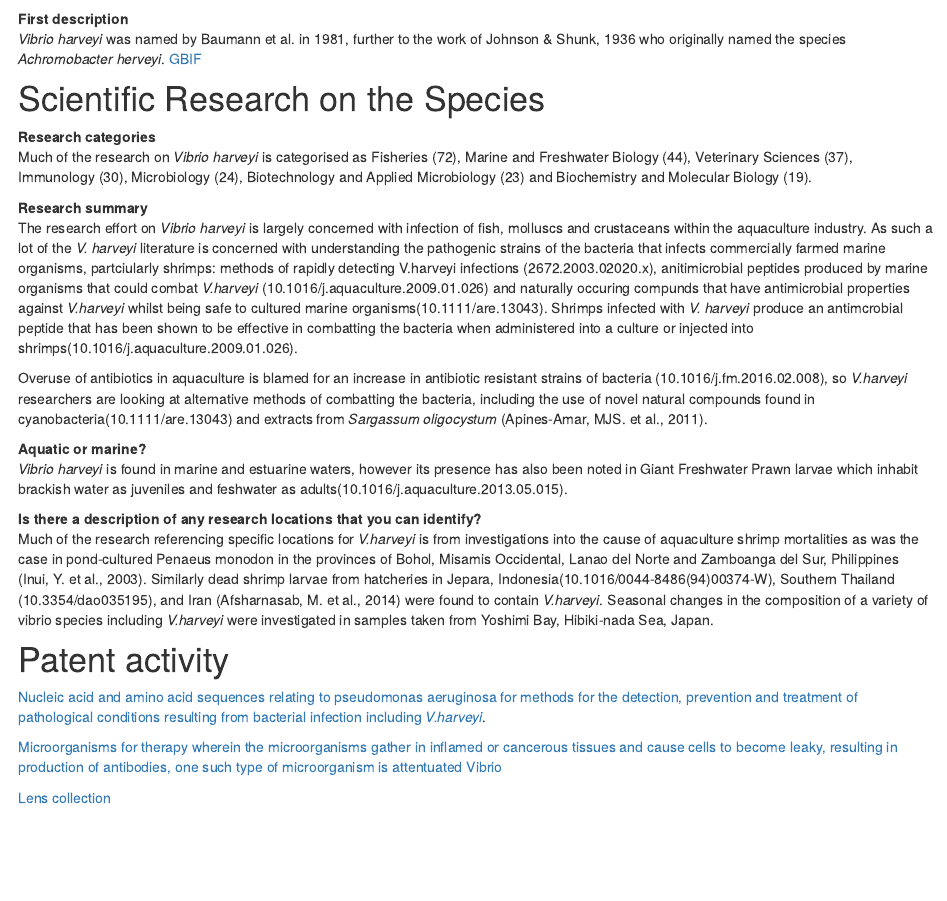
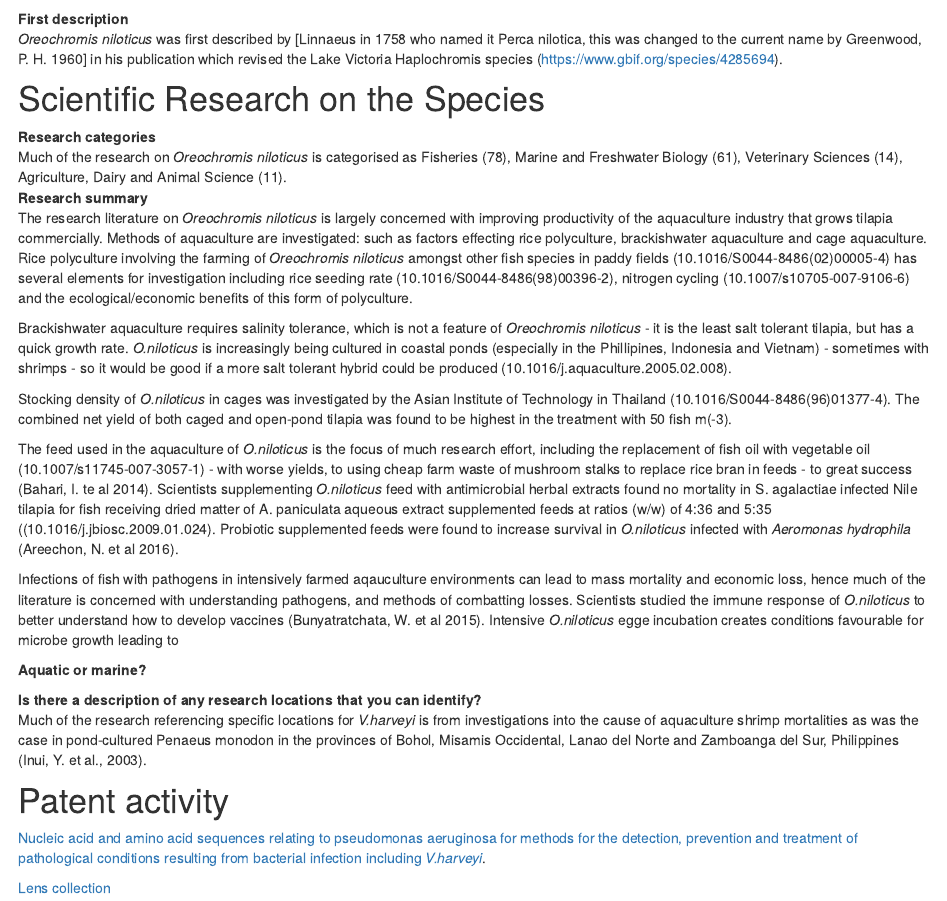
Before and after one commit to NickyShale/asean_marine, an R Markdown document (oreochromis_niloticus.Rmd): the page in a window 1100 px wide, from 620 px down. Rendered offline with R 4.5, knitr and Pandoc, with nearby package versions.

Commit message:
o niloticus update

```diff
--- a/oreochromis_niloticus.Rmd
+++ b/oreochromis_niloticus.Rmd
@@ -24,27 +24,29 @@ Commercial aquaculture of *O. niloticus* dates back to ancient Egypt, as they ar
 
 
 **First description**
-*Vibrio harveyi* was named by Baumann et al. in 1981, further to the work of Johnson & Shunk, 1936 who originally named the species *Achromobacter herveyi*. [GBIF](https://www.gbif.org/species/5427692)
+*Oreochromis niloticus* was first described by [Linnaeus in 1758 who named it Perca nilotica, this was changed to the current name by Greenwood, P. H. 1960] in his publication which revised the Lake Victoria Haplochromis species (https://www.gbif.org/species/4285694).
 
 # Scientific Research on the Species
 
 **Research categories**
-Much of the research on *Vibrio harveyi* is categorised as Fisheries (72), Marine and Freshwater Biology (44), Veterinary Sciences (37),  Immunology (30), Microbiology (24), Biotechnology and Applied Microbiology (23) and Biochemistry and Molecular Biology (19).
+Much of the research on *Oreochromis niloticus* is categorised as Fisheries (78), Marine and Freshwater Biology (61), Veterinary Sciences (14),  Agriculture, Dairy and Animal Science (11).
+**Research summary**
+The research literature on *Oreochromis niloticus* is largely concerned with improving productivity of the aquaculture industry that grows tilapia commercially. Methods of aquaculture are investigated: such as factors effecting rice polyculture, brackishwater aquaculture and cage aquaculture. Rice polyculture involving the farming of *Oreochromis niloticus* amongst other fish species in paddy fields (10.1016/S0044-8486(02)00005-4) has several elements for investigation including rice seeding rate (10.1016/S0044-8486(98)00396-2), nitrogen cycling (10.1007/s10705-007-9106-6) and the ecological/economic benefits of this form of polyculture.
 
-**Research summary**
-The research effort on *Vibrio harveyi* is largely concerned with infection of fish, molluscs and crustaceans within the aquaculture industry. As such a lot of the *V. harveyi* literature is concerned with understanding the pathogenic strains of the bacteria that infects commercially farmed marine organisms, partciularly shrimps: methods of rapidly detecting V.harveyi infections (2672.2003.02020.x), anitimicrobial peptides produced by marine organisms that could combat *V.harveyi* (10.1016/j.aquaculture.2009.01.026) and naturally occuring compunds that have antimicrobial properties against *V.harveyi* whilst being safe to cultured marine organisms(10.1111/are.13043). Shrimps infected with *V. harveyi* produce an antimcrobial peptide that has been shown to be effective in combatting the bacteria when administered into a culture or injected into shrimps(10.1016/j.aquaculture.2009.01.026).
+Brackishwater aquaculture requires salinity tolerance, which is not a feature of *Oreochromis niloticus* - it is the least salt tolerant tilapia, but has a quick growth rate. *O.niloticus* is increasingly being cultured in coastal ponds (especially in the Phillipines, Indonesia and Vietnam) - sometimes with shrimps - so it would be good if a more salt tolerant hybrid could be produced (10.1016/j.aquaculture.2005.02.008).
 
-Overuse of antibiotics in aquaculture is blamed for an increase in antibiotic resistant strains of bacteria (10.1016/j.fm.2016.02.008), so *V.harveyi* researchers are looking at alternative methods of combatting the bacteria, including the use of novel natural compounds found in cyanobacteria(10.1111/are.13043) and extracts from *Sargassum oligocystum* (Apines-Amar, MJS. et al., 2011).
+Stocking density of *O.niloticus* in cages was investigated by the Asian Institute of Technology in Thailand (10.1016/S0044-8486(96)01377-4). The combined net yield of both caged and open-pond tilapia was found to be highest in the treatment with 50 fish m(-3).
+
+The feed used in the aquaculture of *O.niloticus* is the focus of much research effort, including the replacement of fish oil with vegetable oil (10.1007/s11745-007-3057-1) - with worse yields, to using cheap farm waste of mushroom stalks to replace rice bran in feeds - to great success (Bahari, I. te al 2014). Scientists supplementing *O.niloticus* feed with antimicrobial herbal extracts found no mortality in S. agalactiae infected Nile tilapia for fish receiving dried matter of A. paniculata aqueous extract supplemented feeds at ratios (w/w) of 4:36 and 5:35 ((10.1016/j.jbiosc.2009.01.024). Probiotic supplemented feeds were found to increase survival in *O.niloticus* infected with *Aeromonas hydrophila* (Areechon, N. et al 2016).
+
+Infections of fish with pathogens in intensively farmed aqauculture environments can lead to mass mortality and economic loss, hence much of the literature is concerned with understanding pathogens, and methods of combatting losses. Scientists studied the immune response of *O.niloticus* to better understand how to develop vaccines (Bunyatratchata, W. et al 2015). Intensive *O.niloticus*  egge incubation creates conditions favourable for microbe growth leading to
 
 **Aquatic or marine?**
-*Vibrio harveyi* is found in marine and estuarine waters, however its presence has also been noted in Giant Freshwater Prawn larvae which inhabit brackish water as juveniles and feshwater as adults(10.1016/j.aquaculture.2013.05.015).
 
 **Is there a description of any research locations that you can identify?**
-Much of the research referencing specific locations for *V.harveyi* is from investigations into the cause of aquaculture shrimp mortalities as was the case in pond-cultured Penaeus monodon in the provinces of Bohol, Misamis Occidental, Lanao del Norte and Zamboanga del Sur, Philippines (Inui, Y. et al., 2003). Similarly dead shrimp larvae from hatcheries in Jepara, Indonesia(10.1016/0044-8486(94)00374-W), Southern Thailand (10.3354/dao035195), and Iran (Afsharnasab, M. et al., 2014) were found to contain *V.harveyi*. Seasonal changes in the composition of a variety of vibrio species including *V.harveyi* were investigated in samples taken from Yoshimi Bay, Hibiki-nada Sea, Japan.
+Much of the research referencing specific locations for *V.harveyi* is from investigations into the cause of aquaculture shrimp mortalities as was the case in pond-cultured Penaeus monodon in the provinces of Bohol, Misamis Occidental, Lanao del Norte and Zamboanga del Sur, Philippines (Inui, Y. et al., 2003).
 
 # Patent activity
   [Nucleic acid and amino acid sequences relating to pseudomonas aeruginosa for methods for the detection, prevention and treatment of pathological conditions resulting from bacterial infection including *V.harveyi*](https://www.lens.org/lens/patent/US_6551795_B1).
 
-[Microorganisms for therapy wherein the microorganisms gather in inflamed or cancerous tissues and cause cells to become leaky, resulting in production of antibodies, one such type of microorganism is attentuated Vibrio](https://www.lens.org/lens/patent/US_2007_0212727_A1)
-
-[Lens collection](https://www.lens.org/lens/search?n=10&q=vibrio+harveyi&p=0&s=citing_pub_key_count&d=-#)
+[Lens collection]()
```
